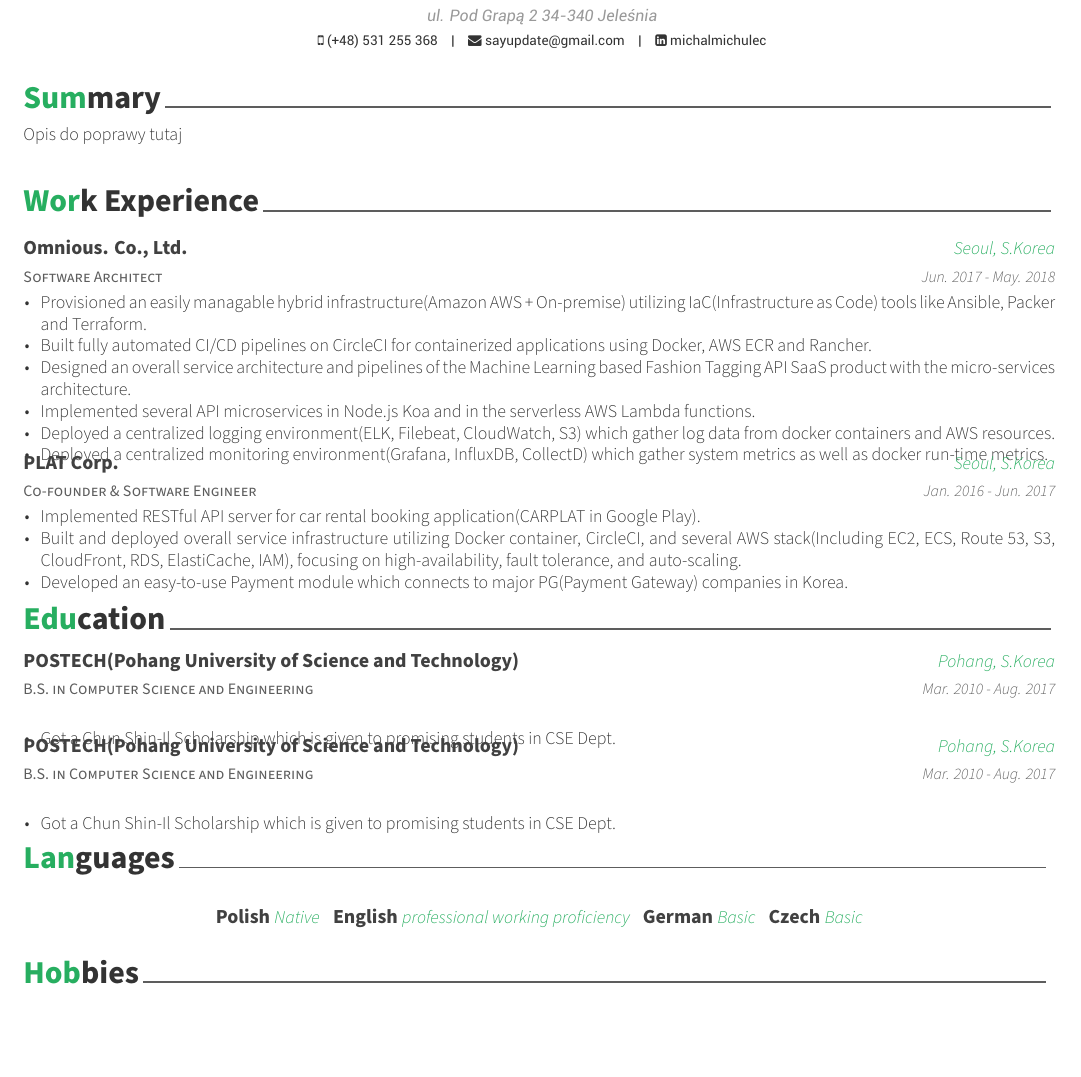
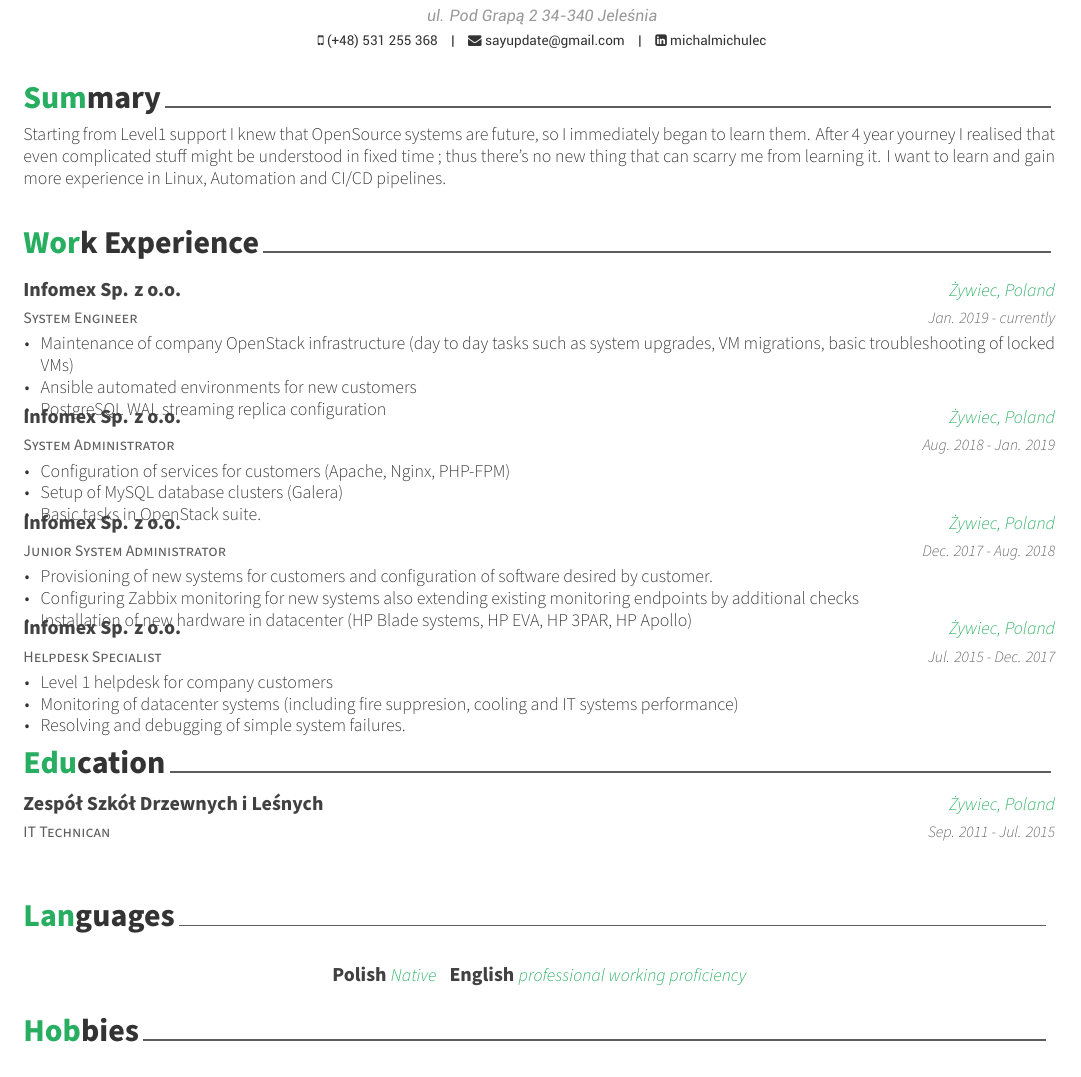
Before and after one commit to sayupd4te/mmi-cv, a LaTeX CV (resume.tex, which reads resume/education.tex, resume/experience.tex, resume/languages.tex): part of the page, cut so that both start at the same text, the shorter picture padded with empty space. Compiled offline with XeLaTeX.

Commit message:
Resume update / 29.07.2019

```diff
--- a/resume/education.tex
+++ b/resume/education.tex
@@ -11,26 +11,11 @@
 
 %---------------------------------------------------------
   \cventry
-    {B.S. in Computer Science and Engineering} % Degree
-    {POSTECH(Pohang University of Science and Technology)} % Institution
-    {Pohang, S.Korea} % Location
-    {Mar. 2010 - Aug. 2017} % Date(s)
-    {
-      \begin{cvitems} % Description(s) bullet points
-        \item {Got a Chun Shin-Il Scholarship which is given to promising students in CSE Dept.}
-      \end{cvitems}
-    }
-
-  \cventry
-    {B.S. in Computer Science and Engineering} % Degree
-    {POSTECH(Pohang University of Science and Technology)} % Institution
-    {Pohang, S.Korea} % Location
-    {Mar. 2010 - Aug. 2017} % Date(s)
-    {
-      \begin{cvitems} % Description(s) bullet points
-        \item {Got a Chun Shin-Il Scholarship which is given to promising students in CSE Dept.}
-      \end{cvitems}
-    }
+    {IT Technican} % Degree
+    {Zespół Szkół Drzewnych i Leśnych} % Institution
+    {Żywiec, Poland} % Location
+    {Sep. 2011 - Jul. 2015} % Date(s)
+    {}
 
 %---------------------------------------------------------
 \end{cventries}
--- a/resume/experience.tex
+++ b/resume/experience.tex
@@ -11,34 +11,60 @@
 
 %---------------------------------------------------------
   \cventry
-    {Software Architect} % Job title
-    {Omnious. Co., Ltd.} % Organization
-    {Seoul, S.Korea} % Location
-    {Jun. 2017 - May. 2018} % Date(s)
+    {System Engineer} % Job title
+    {Infomex Sp. z o.o.} % Organization
+    {Żywiec, Poland} % Location
+    {Jan. 2019 - currently} % Date(s)
     {
       \begin{cvitems} % Description(s) of tasks/responsibilities
-        \item {Provisioned an easily managable hybrid infrastructure(Amazon AWS + On-premise) utilizing IaC(Infrastructure as Code) tools like Ansible, Packer and Terraform.}
-        \item {Built fully automated CI/CD pipelines on CircleCI for containerized applications using Docker, AWS ECR and Rancher.}
-        \item {Designed an overall service architecture and pipelines of the Machine Learning based Fashion Tagging API SaaS product with the micro-services architecture.}
-        \item {Implemented several API microservices in Node.js Koa and in the serverless AWS Lambda functions.}
-        \item {Deployed a centralized logging environment(ELK, Filebeat, CloudWatch, S3) which gather log data from docker containers and AWS resources.}
-        \item {Deployed a centralized monitoring environment(Grafana, InfluxDB, CollectD) which gather system metrics as well as docker run-time metrics.}
+        \item {Maintenance of company OpenStack infrastructure (day to day tasks such as system upgrades, VM migrations, basic troubleshooting of locked VMs)}
+        \item {Ansible automated environments for new customers}
+        \item {PostgreSQL WAL streaming replica configuration}
+      \end{cvitems}
+    }
+
+%---------------------------------------------------------
+
+  \cventry
+    {System Administrator} % Job title
+    {Infomex Sp. z o.o.} % Organization
+    {Żywiec, Poland} % Location
+    {Aug. 2018 - Jan. 2019} % Date(s)
+    {
+      \begin{cvitems} % Description(s) of tasks/responsibilities
+        \item {Configuration of services for customers (Apache, Nginx, PHP-FPM)}
+        \item {Setup of MySQL database clusters (Galera)}
+        \item {Basic tasks in OpenStack suite.}
       \end{cvitems}
     }
 
 %---------------------------------------------------------
   \cventry
-    {Co-founder \& Software Engineer} % Job title
-    {PLAT Corp.} % Organization
-    {Seoul, S.Korea} % Location
-    {Jan. 2016 - Jun. 2017} % Date(s)
+    {Junior System Administrator} % Job title
+    {Infomex Sp. z o.o.} % Organization
+    {Żywiec, Poland} % Location
+    {Dec. 2017 - Aug. 2018} % Date(s)
     {
       \begin{cvitems} % Description(s) of tasks/responsibilities
-        \item {Implemented RESTful API server for car rental booking application(CARPLAT in Google Play).}
-        \item {Built and deployed overall service infrastructure utilizing Docker container, CircleCI, and several AWS stack(Including EC2, ECS, Route 53, S3, CloudFront, RDS, ElastiCache, IAM), focusing on high-availability, fault tolerance, and auto-scaling.}
-        \item {Developed an easy-to-use Payment module which connects to major PG(Payment Gateway) companies in Korea.}
+        \item {Provisioning of new systems for customers and configuration of software desired by customer.}
+        \item {Configuring Zabbix monitoring for new systems also extending existing monitoring endpoints by additional checks}
+        \item {Installation of new hardware in datacenter (HP Blade systems, HP EVA, HP 3PAR, HP Apollo)}
       \end{cvitems}
     }
 
 %---------------------------------------------------------
+\cventry
+  {Helpdesk Specialist} % Job title
+  {Infomex Sp. z o.o.} % Organization
+  {Żywiec, Poland} % Location
+  {Jul. 2015 - Dec. 2017} % Date(s)
+  {
+    \begin{cvitems} % Description(s) of tasks/responsibilities
+      \item {Level 1 helpdesk for company customers}
+      \item {Monitoring of datacenter systems (including fire suppresion, cooling and IT systems performance)}
+      \item {Resolving and debugging of simple system failures.}
+    \end{cvitems}
+  }
+
+%---------------------------------------------------------
 \end{cventries}
--- a/resume/languages.tex
+++ b/resume/languages.tex
@@ -6,10 +6,4 @@
   \langentry
     {English}
     {professional working proficiency}
-  \langentry
-    {German}
-    {Basic}
-  \langentry
-    {Czech}
-    {Basic}
 \end{cventries}
--- a/resume/summary.tex
+++ b/resume/summary.tex
@@ -10,5 +10,5 @@
 \begin{cvparagraph}
 
 %---------------------------------------------------------
-Opis do poprawy tutaj
+Starting from Level1 support I knew that OpenSource systems are future, so I immediately began to learn them. After 4 year yourney I realised that even complicated stuff might be understood in fixed time ; thus there's no new thing that can scarry me from learning it. I want to learn and gain more experience in Linux, Automation and CI/CD pipelines.
 \end{cvparagraph}
```
Also changed, not shown: resume.pdf (added), 3 other files.
